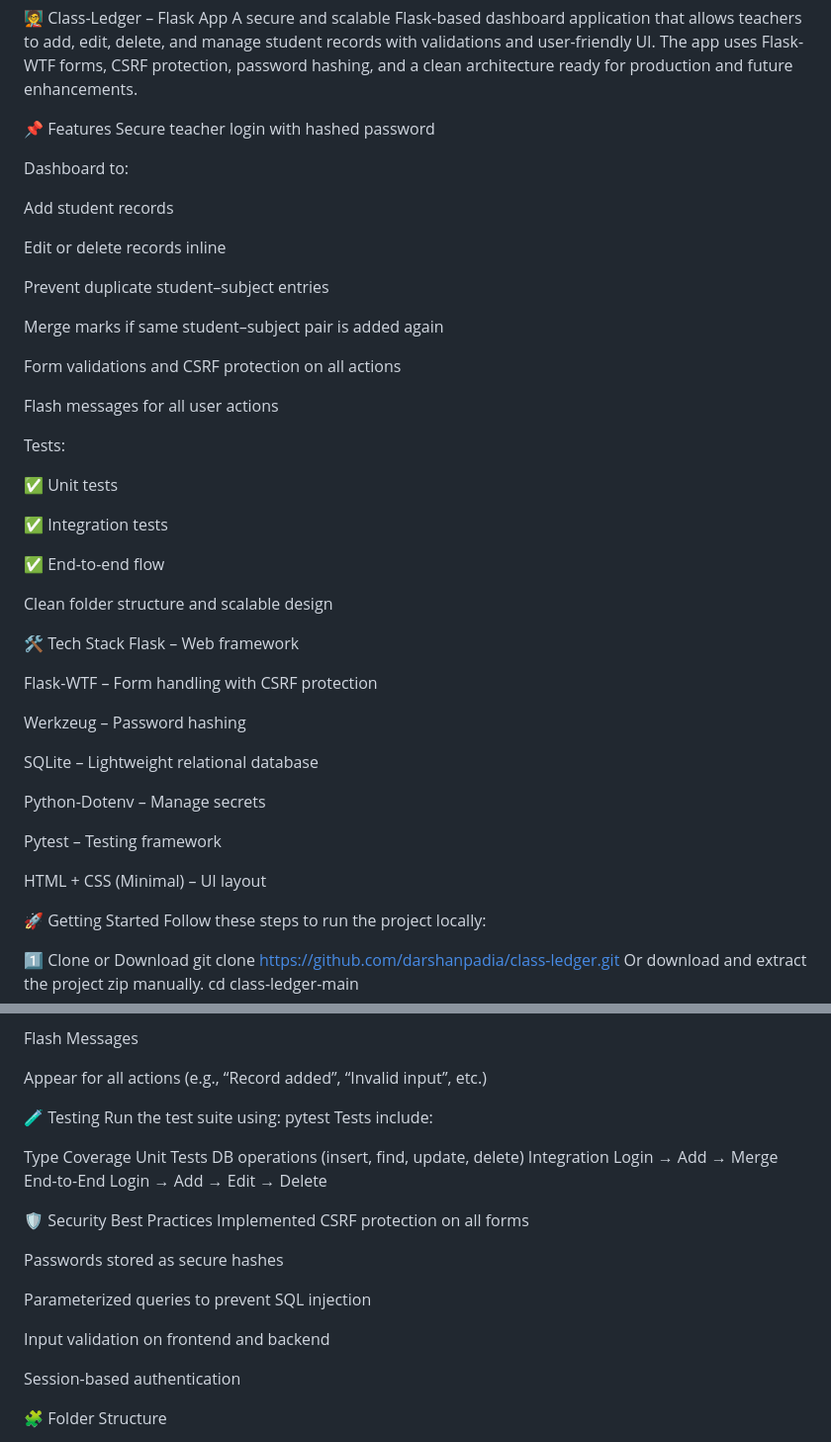
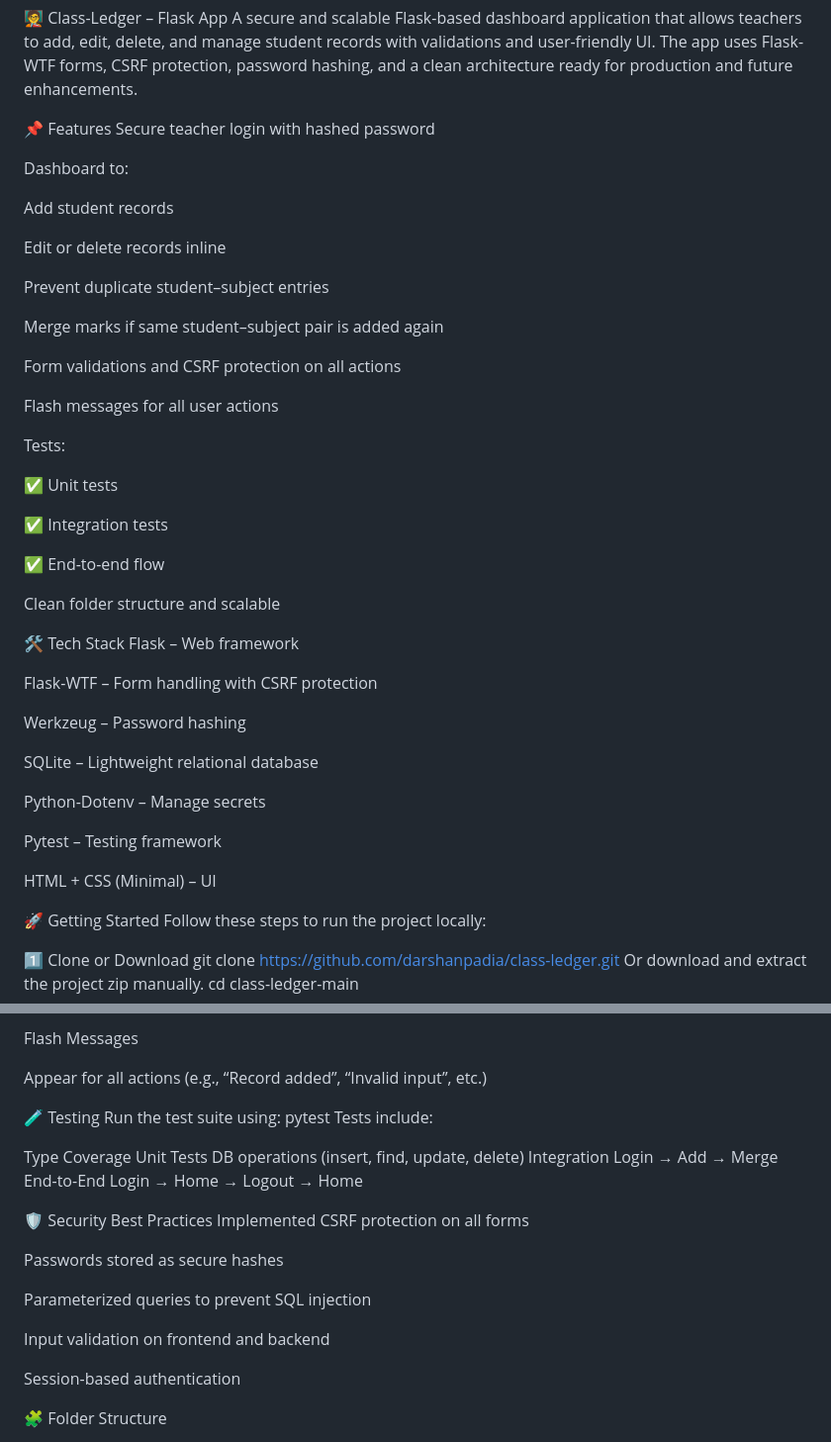
Before and after one commit to darshanpadia/class-ledger, a Markdown page: README.md, 2 parts joined by grey strips. Shown at 99% size. Drawn GitHub-style.

Commit message:
refactored README.md layout

```diff
--- a/README.md
+++ b/README.md
@@ -1,5 +1,7 @@
 🧑‍🏫 Class-Ledger – Flask App
 A secure and scalable Flask-based dashboard application that allows teachers to add, edit, delete, and manage student records with validations and user-friendly UI. The app uses Flask-WTF forms, CSRF protection, password hashing, and a clean architecture ready for production and future enhancements.
+
+
 
 📌 Features
 Secure teacher login with hashed password
@@ -18,6 +20,8 @@ Form validations and CSRF protection on all actions
 
 Flash messages for all user actions
 
+
+
 Tests:
 
 ✅ Unit tests
@@ -26,7 +30,9 @@ Tests:
 
 ✅ End-to-end flow
 
-Clean folder structure and scalable design
+Clean folder structure and scalable
+
+
 
 🛠️ Tech Stack
 Flask – Web framework
@@ -41,7 +47,9 @@ Python-Dotenv – Manage secrets
 
 Pytest – Testing framework
 
-HTML + CSS (Minimal) – UI layout
+HTML + CSS (Minimal) – UI
+
+
 
 🚀 Getting Started
 Follow these steps to run the project locally:
@@ -116,6 +128,8 @@ Flash Messages
 
 Appear for all actions (e.g., “Record added”, “Invalid input”, etc.)
 
+
+
 🧪 Testing
 Run the test suite using:
 pytest
@@ -124,7 +138,9 @@ Tests include:
 Type	Coverage
 Unit Tests	DB operations (insert, find, update, delete)
 Integration	Login → Add → Merge
-End-to-End	Login → Add → Edit → Delete
+End-to-End	Login → Home → Logout → Home
+
+
 
 🛡️ Security Best Practices Implemented
 CSRF protection on all forms
@@ -136,6 +152,8 @@ Parameterized queries to prevent SQL injection
 Input validation on frontend and backend
 
 Session-based authentication
+
+
 
 🧩 Folder Structure
 
```
Also changed, not shown: other parts of README.md (+6 -0 lines).
